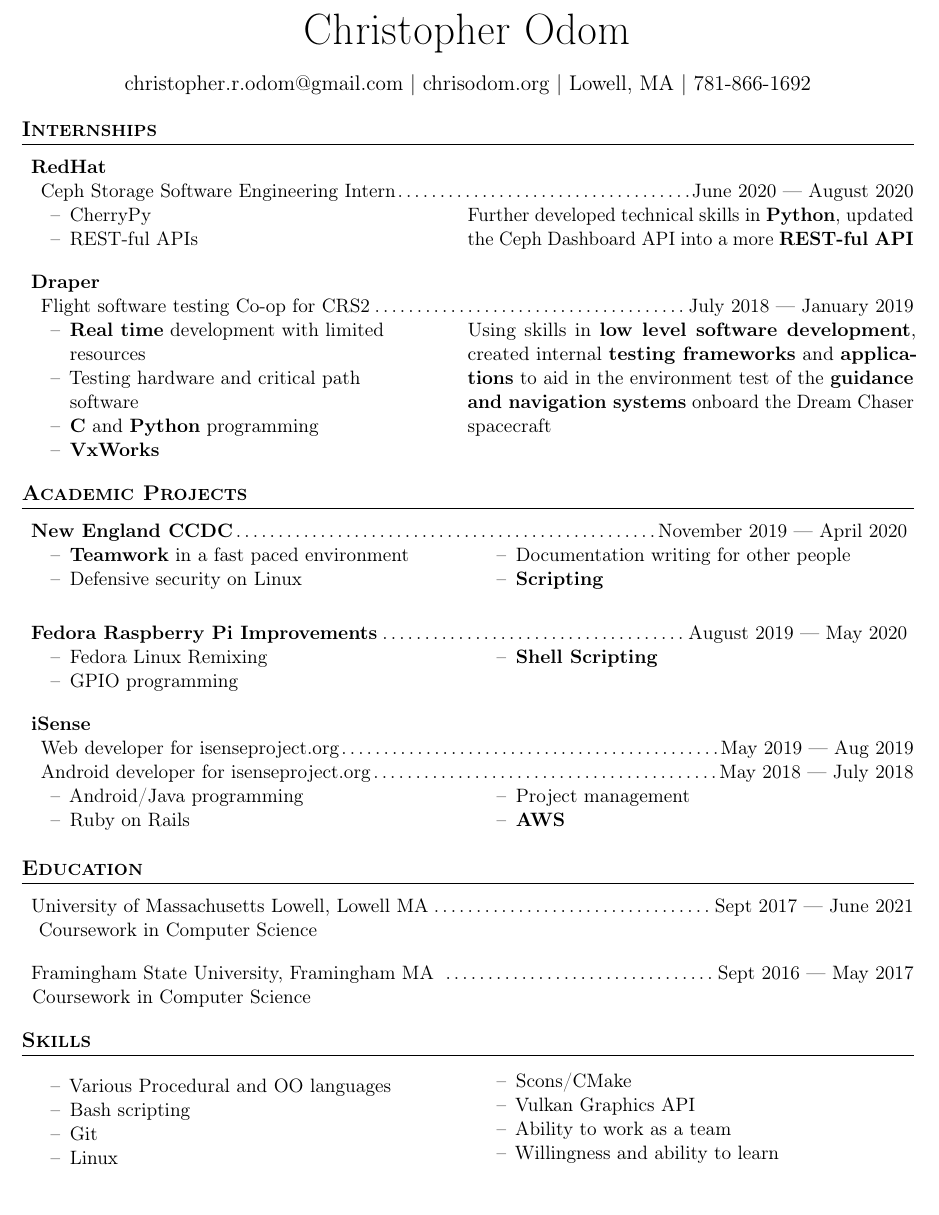
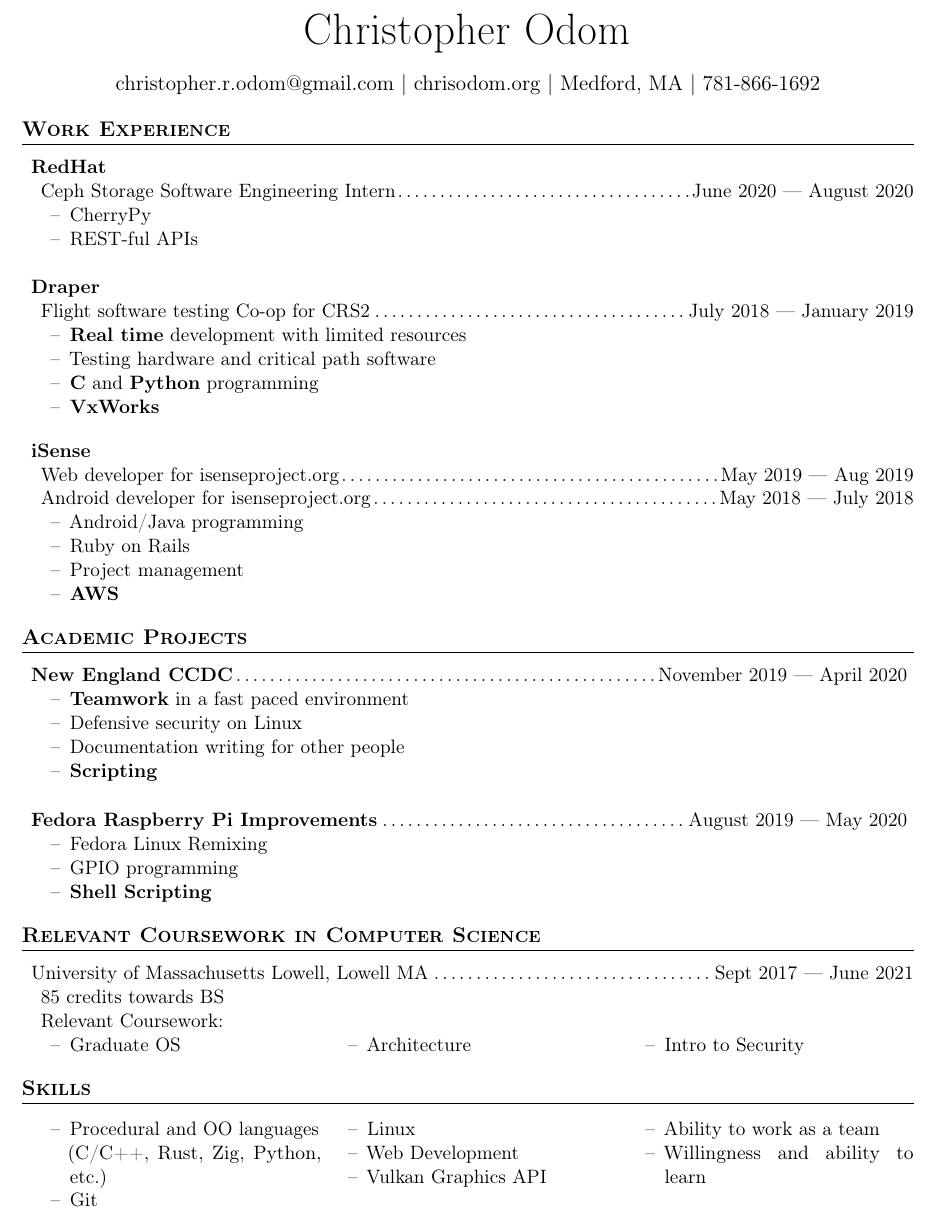
Before and after one commit to Codom/codom.github.io.old, a LaTeX CV (src/resume.tex): part of the page, cut so that both start at the same text. Compiled offline with pdfLaTeX.

Commit message:
Updated resume

```diff
--- a/src/resume.tex
+++ b/src/resume.tex
@@ -33,7 +33,7 @@
 	\begin{center}\Huge \theauthor\end{center}
 	{
 		\begin{center}
-			\large\noindent christopher.r.odom@gmail.com | chrisodom.org | Lowell, MA | 781-866-1692
+			\large\noindent christopher.r.odom@gmail.com | chrisodom.org | Medford, MA | 781-866-1692
 		\end{center}
 	}
 }
@@ -75,42 +75,38 @@
 
 \maketitle
 
-\section{Internships}
+\section{Work Experience}
 
 \subsection{\bfseries RedHat}
 \subsubsection{Ceph Storage Software Engineering Intern\dotfill June 2020 --- August 2020}
-	\begin{multicols}{2}
 \begin{itemize}[noitemsep, topsep=0pt]
 	\item[--] CherryPy
 	\item[--] REST-ful APIs
 \end{itemize}
 \noindent
-			Further developed technical skills in {\bf Python},
-			updated the Ceph Dashboard
-			API into a more {\bf REST-ful API}
-	\end{multicols}
 
 \subsection{\bfseries Draper}
 \subsubsection{Flight software testing Co-op for CRS2\dotfill July 2018 --- January 2019}
-	\begin{multicols}{2}
 \begin{itemize}[noitemsep, topsep=0pt]
-			\item[--] {\bf Real time} development with limited\\resources
-			\item[--] Testing hardware and critical path\\software
+	\item[--] {\bf Real time} development with limited resources
+	\item[--] Testing hardware and critical path software
 	\item[--] {\bf C} and {\bf Python} programming
 	\item[--] {\bf VxWorks}
 \end{itemize}
-		Using skills in {\bf low level software development},
-		created internal {\bf testing frameworks} and
-		{\bf applications} to aid in the environment test of the
-		{\bf guidance and navigation systems} onboard the Dream Chaser
-		spacecraft
-		\noindent
-	\end{multicols}
+
+\subsection{\bfseries iSense}
+\subsubsection{Web developer for isenseproject.org\dotfill May 2019 --- Aug 2019}
+\subsubsection{Android developer for isenseproject.org\dotfill May 2018 --- July 2018}
+\begin{itemize}[noitemsep, topsep=0pt]
+	\item[--] Android/Java programming
+	\item[--] Ruby on Rails
+	\item[--] Project management
+	\item[--] {\bf AWS}
+\end{itemize}
 
 \section{Academic Projects}
 
 \subsection{{\bf New England CCDC}\dotfill November 2019 --- April 2020 }
-	\begin{multicols}{2}
 \begin{itemize}[noitemsep, topsep=0pt]
 	\item[--] {\bf Teamwork} in a fast paced environment
 	\item[--] Defensive security on Linux
@@ -119,55 +115,43 @@
 \end{itemize}
 
 \noindent
-	\end{multicols}
 
 \subsection{{\bf Fedora Raspberry Pi Improvements}\dotfill August 2019 --- May 2020 }
-	\begin{multicols}{2}
 \begin{itemize}[noitemsep, topsep=0pt]
 	\item[--] Fedora Linux Remixing
 	\item[--] GPIO programming
 	\item[--] {\bf Shell Scripting}
 \end{itemize}
 
-		\noindent
+\section{Relevant Coursework in Computer Science}
+\subsection{University of Massachusetts Lowell, Lowell MA\dotfill Sept 2017 --- June 2021}
+\subsubsection{85 credits towards BS}
+\subsubsection{Relevant Coursework:}
+\begin{multicols}{3}
+{
+\begin{itemize}[noitemsep, topsep=0pt]
+	\item[--] Graduate OS
+	\item[--] Architecture
+	\item[--] Intro to Security
+\end{itemize}
+}
 \end{multicols}
 
-\subsection{\bfseries iSense}
-\subsubsection{Web developer for isenseproject.org\dotfill May 2019 --- Aug 2019}
-\subsubsection{Android developer for isenseproject.org\dotfill May 2018 --- July 2018}
-	\begin{multicols}{2}
-		\begin{itemize}[noitemsep, topsep=0pt]
-			\item[--] Android/Java programming
-			\item[--] Ruby on Rails
-			\item[--] Project management
-			\item[--] {\bf AWS}
-		\end{itemize}
-
-		\noindent
-	\end{multicols}
-
-\section{Education}
-
-\subsection{University of Massachusetts Lowell, Lowell MA\dotfill Sept 2017 --- June 2021}
-{\hspace{-1em} Coursework in Computer Science}
-
-\subsection{Framingham State University, Framingham MA \dotfill Sept 2016 --- May 2017}
-{\hspace{-1em}Coursework in Computer Science}
 
 \section{Skills}
-	\begin{multicols}{2}
 \noindent
-		\vspace{-1em}
+\begin{multicols}{3}
+{
 \begin{itemize}[noitemsep, topsep=0pt]
-			\item[--] Various Procedural and OO languages
-			\item[--] Bash scripting
+	\item[--] Procedural and OO languages \\(C/C++, Rust, Zig, Python, etc.)
 	\item[--] Git
 	\item[--] Linux
-			\item[--] Scons/CMake
-			\item[--] Vulkan Graphics API
+	\item[--] Web Development
+	\item[--] Vulkan Graphics API\\
 	\item[--] Ability to work as a team
 	\item[--] Willingness and ability to learn
 \end{itemize}
+}
 \end{multicols}
 
 \end{document}
```
Also changed, not shown: resume.pdf, 4 other files. Lines whose indentation alone changed are shown as unchanged.
